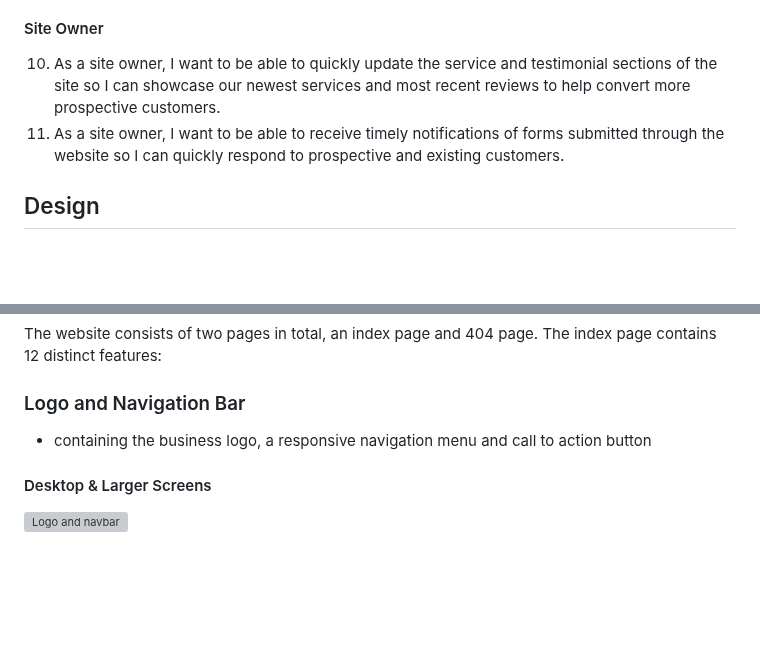
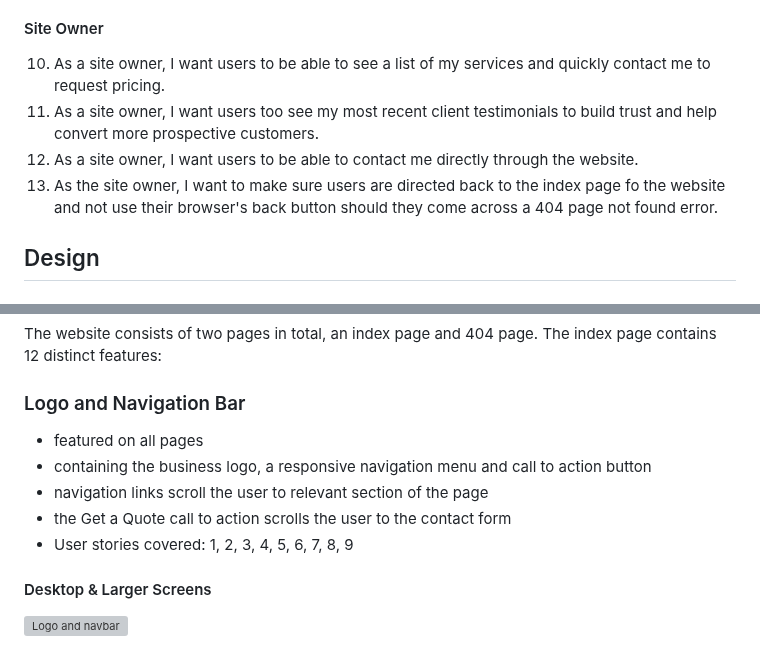
Before and after one commit to mat-shepherd/ci-pp1-nurture-seo, a Markdown page: README.md, 2 parts joined by grey strips. Rendered like a GitHub page; blank space fills up the shorter version; grey boxes are pictures that could not be loaded.

Commit message:
Docs: update user stories in readme file

```diff
--- a/README.md
+++ b/README.md
@@ -86,8 +86,10 @@ I have divided my user stories into prospective customers, existing customers, a
 9. As an existing customer, I want to locate the consultant's social media details so I can follow them and learn about SEO industry trends and tips and tricks to improve my site's performance.
 
 #### Site Owner
-10. As a site owner, I want to be able to quickly update the service and testimonial sections of the site so I can showcase our newest services and most recent reviews to help convert more prospective customers.
-11. As a site owner, I want to be able to receive timely notifications of forms submitted through the website so I can quickly respond to prospective and existing customers.
+10. As a site owner, I want users to be able to see a list of my services and quickly contact me to request pricing.
+11. As a site owner, I want users too see my most recent client testimonials to build trust and help convert more prospective customers.
+12. As a site owner, I want users to be able to contact me directly through the website.
+12. As the site owner, I want to make sure users are directed back to the index page fo the website and not use their browser's back button should they come across a 404 page not found error.
 
 ## Design
 
@@ -181,7 +196,11 @@ For simplicity the site consists of one primary page (plus a 404 page) and conta
 The website consists of two pages in total, an index page and 404 page. The index page contains 12 distinct features:
 
 ### Logo and Navigation Bar
+- featured on all pages
 - containing the business logo, a responsive navigation menu and call to action button
+- navigation links scroll the user to relevant section of the page
+- the Get a Quote call to action scrolls the user to the contact form
+- User stories covered: 1, 2, 3, 4, 5, 6, 7, 8, 9
 
 #### Desktop & Larger Screens
 ![Logo and navbar](docs/features/logo-nav.webp)
```
Also changed, not shown: other parts of README.md (+13 -0 lines).
